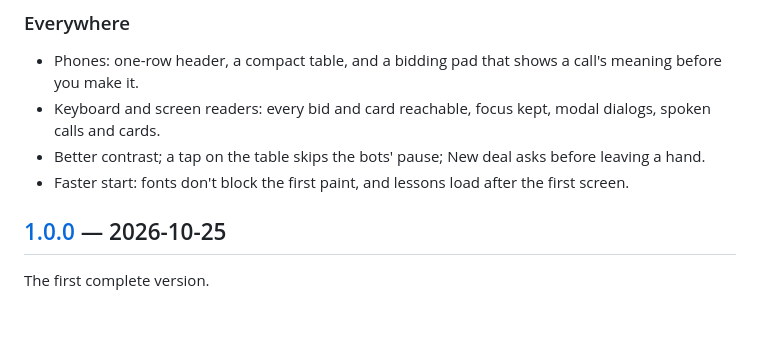
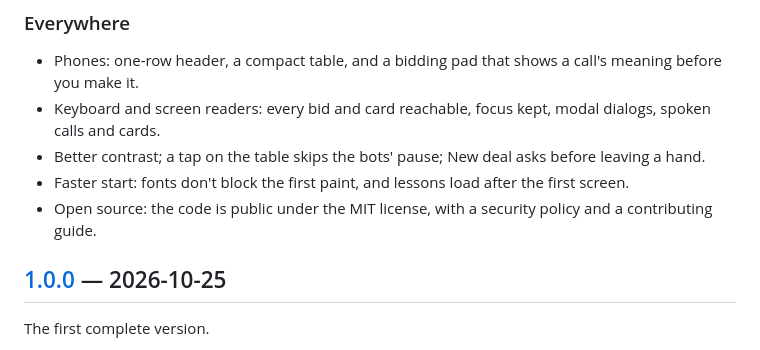
Before and after one commit to otsirh/bridge-tutor, a Markdown page: CHANGELOG.md, the part around the change. Drawn GitHub-style; blank space fills up the shorter version.

Commit message:
Changelog: the code is public
Co-Authored-By: Claude Opus 5.5 <noreply@anthropic.com>

```diff
--- a/CHANGELOG.md
+++ b/CHANGELOG.md
@@ -62,6 +62,7 @@ All notable changes to Bridge Tutor. Dates are when a version went live.
 - Keyboard and screen readers: every bid and card reachable, focus kept, modal dialogs, spoken calls and cards.
 - Better contrast; a tap on the table skips the bots' pause; New deal asks before leaving a hand.
 - Faster start: fonts don't block the first paint, and lessons load after the first screen.
+- Open source: the code is public under the MIT license, with a security policy and a contributing guide.
 
 ## [1.0.0] — 2026-10-25
 
```
